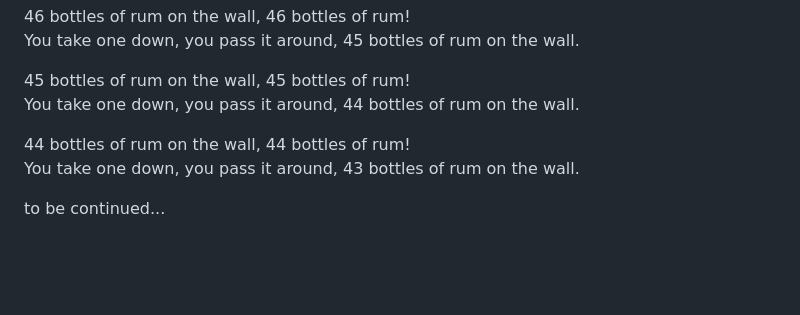
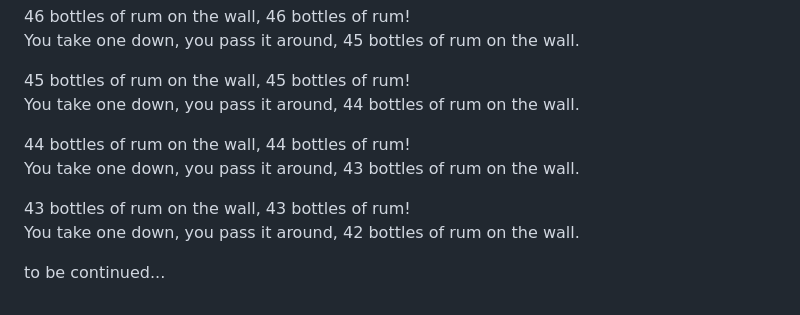
Before and after one commit to ParanoidUser/yolo, a Markdown page: CHANGEME.md, the part around the change. GitHub-like rendering; blank space fills up the shorter version.

Commit message:
docs: added next verse (#1)
Co-authored-by: Paranoïd User <5120290+ParanoidUser@users.noreply.github.com>

```diff
--- a/CHANGEME.md
+++ b/CHANGEME.md
@@ -250,4 +250,7 @@ You take one down, you pass it around, 44 bottles of rum on the wall.
 44 bottles of rum on the wall, 44 bottles of rum!
 You take one down, you pass it around, 43 bottles of rum on the wall.
 
+43 bottles of rum on the wall, 43 bottles of rum!
+You take one down, you pass it around, 42 bottles of rum on the wall.
+
 to be continued...
```
